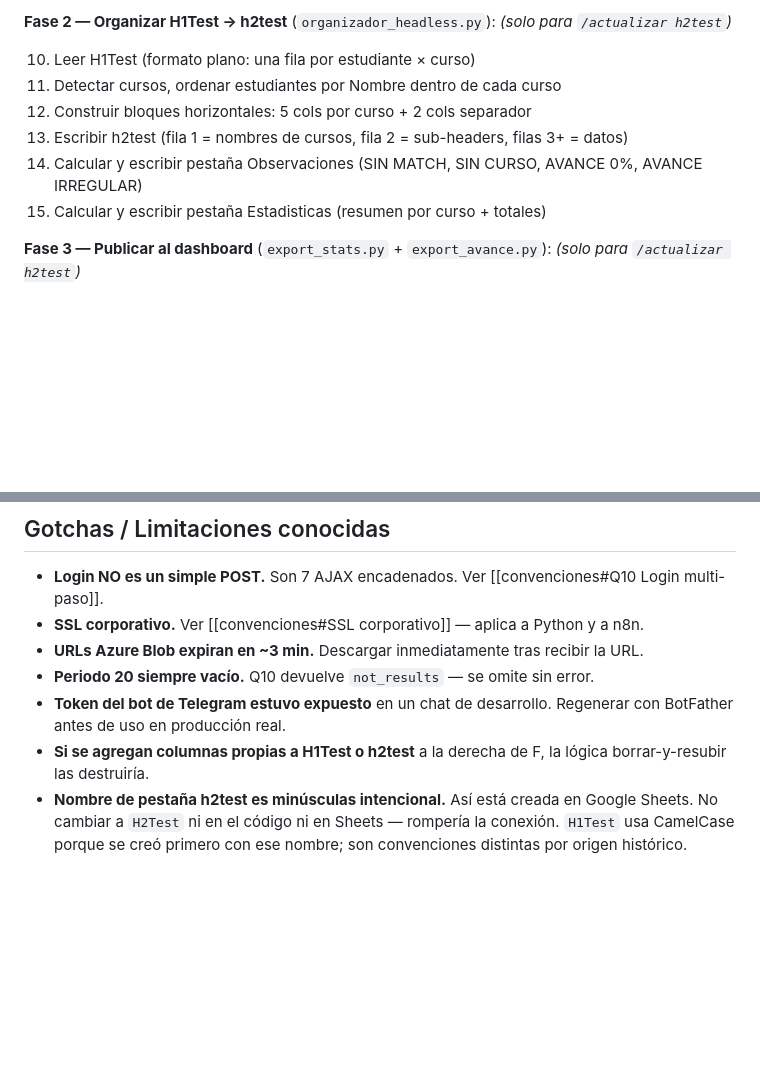
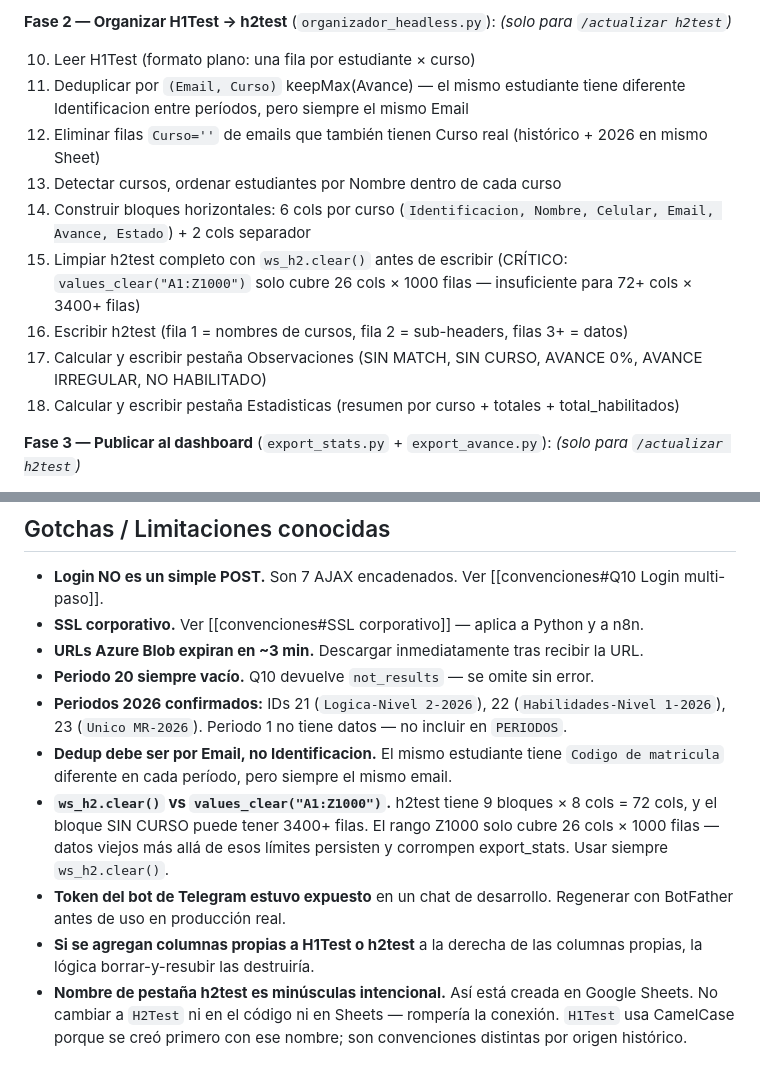
Before and after one commit to Fundacion-ROFE/Estadisticas, a Markdown page: docs/procesos/q10-consolidacion.md, 2 parts joined by grey strips. Rendered like a GitHub page; blank space fills up the shorter version.

Commit message:
docs: actualizar q10-consolidacion con gotchas de bugs corregidos + sesion 2026-06-25
Co-Authored-By: Claude Sonnet 4.6 <noreply@anthropic.com>

```diff
--- a/docs/procesos/q10-consolidacion.md
+++ b/docs/procesos/q10-consolidacion.md
@@ -42,11 +42,14 @@ Para agregar nuevos grupos: editar `MAPEO_GRUPOS`, `MAPEO_SHEET_IDS` en `q10_to_
 **Fase 2 — Organizar H1Test → h2test** (`organizador_headless.py`): *(solo para `/actualizar h2test`)*
 
 10. Leer H1Test (formato plano: una fila por estudiante × curso)
-11. Detectar cursos, ordenar estudiantes por Nombre dentro de cada curso
-12. Construir bloques horizontales: 5 cols por curso + 2 cols separador
-13. Escribir h2test (fila 1 = nombres de cursos, fila 2 = sub-headers, filas 3+ = datos)
-14. Calcular y escribir pestaña Observaciones (SIN MATCH, SIN CURSO, AVANCE 0%, AVANCE IRREGULAR)
-15. Calcular y escribir pestaña Estadisticas (resumen por curso + totales)
+11. Deduplicar por `(Email, Curso)` keepMax(Avance) — el mismo estudiante tiene diferente Identificacion entre períodos, pero siempre el mismo Email
+12. Eliminar filas `Curso=''` de emails que también tienen Curso real (histórico + 2026 en mismo Sheet)
+13. Detectar cursos, ordenar estudiantes por Nombre dentro de cada curso
+14. Construir bloques horizontales: 6 cols por curso (`Identificacion, Nombre, Celular, Email, Avance, Estado`) + 2 cols separador
+15. Limpiar h2test completo con `ws_h2.clear()` antes de escribir (CRÍTICO: `values_clear("A1:Z1000")` solo cubre 26 cols × 1000 filas — insuficiente para 72+ cols × 3400+ filas)
+16. Escribir h2test (fila 1 = nombres de cursos, fila 2 = sub-headers, filas 3+ = datos)
+17. Calcular y escribir pestaña Observaciones (SIN MATCH, SIN CURSO, AVANCE 0%, AVANCE IRREGULAR, NO HABILITADO)
+18. Calcular y escribir pestaña Estadisticas (resumen por curso + totales + total_habilitados)
 
 **Fase 3 — Publicar al dashboard** (`export_stats.py` + `export_avance.py`): *(solo para `/actualizar h2test`)*
 
@@ -95,8 +98,11 @@ Periodos con datos confirmados: `21, 22, 23`. Periodo `1` incluido sin garantía
 - **SSL corporativo.** Ver [[convenciones#SSL corporativo]] — aplica a Python y a n8n.
 - **URLs Azure Blob expiran en ~3 min.** Descargar inmediatamente tras recibir la URL.
 - **Periodo 20 siempre vacío.** Q10 devuelve `not_results` — se omite sin error.
+- **Periodos 2026 confirmados:** IDs 21 (`Logica-Nivel 2-2026`), 22 (`Habilidades-Nivel 1-2026`), 23 (`Unico MR-2026`). Periodo 1 no tiene datos — no incluir en `PERIODOS`.
+- **Dedup debe ser por Email, no Identificacion.** El mismo estudiante tiene `Codigo de matricula` diferente en cada período, pero siempre el mismo email.
+- **`ws_h2.clear()` vs `values_clear("A1:Z1000")`.** h2test tiene 9 bloques × 8 cols = 72 cols, y el bloque SIN CURSO puede tener 3400+ filas. El rango Z1000 solo cubre 26 cols × 1000 filas — datos viejos más allá de esos límites persisten y corrompen export_stats. Usar siempre `ws_h2.clear()`.
 - **Token del bot de Telegram estuvo expuesto** en un chat de desarrollo. Regenerar con BotFather antes de uso en producción real.
-- **Si se agregan columnas propias a H1Test o h2test** a la derecha de F, la lógica borrar-y-resubir las destruiría.
+- **Si se agregan columnas propias a H1Test o h2test** a la derecha de las columnas propias, la lógica borrar-y-resubir las destruiría.
 - **Nombre de pestaña h2test es minúsculas intencional.** Así está creada en Google Sheets. No cambiar a `H2Test` ni en el código ni en Sheets — rompería la conexión. `H1Test` usa CamelCase porque se creó primero con ese nombre; son convenciones distintas por origen histórico.
 
 ## Reglas de Anomalías
```
Also changed, not shown: claude_sessions.md (+13 -0 lines).
